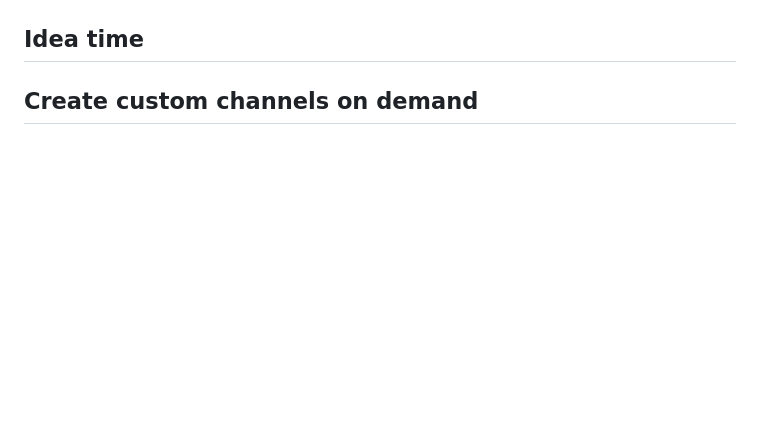
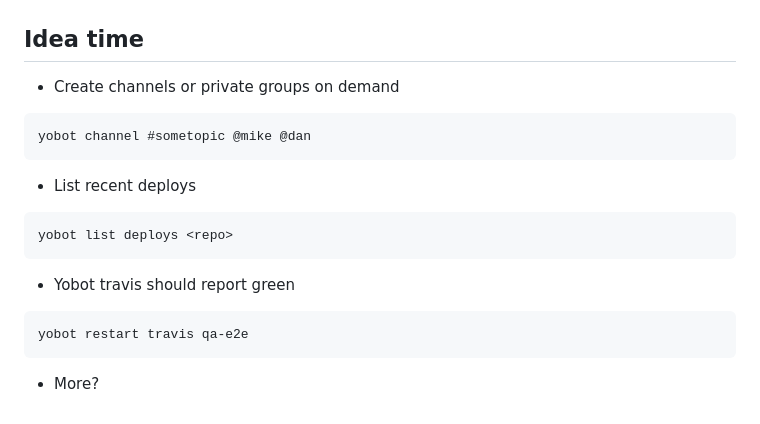
Before and after one commit to danpaz/yobot-talk, a Markdown page: slides.md, the part around the change printed below. Drawn GitHub-style; blank space fills up the shorter version.

````diff
--- a/slides.md
+++ b/slides.md
@@ -53,6 +98,16 @@ Commands:
 
 
 ## Idea time
-
-
-## Create custom channels on demand
+* Create channels or private groups on demand
+```
+yobot channel #sometopic @mike @dan
+```
+* List recent deploys
+```
+yobot list deploys <repo>
+```
+* Yobot travis should report green
+```
+yobot restart travis qa-e2e
+```
+* More?
````
Also changed, not shown: other parts of slides.md (+56 -11 lines), img/jnewland.png (added), img/shipit.png (added), img/standup.png (added), img/travis.png (added).
